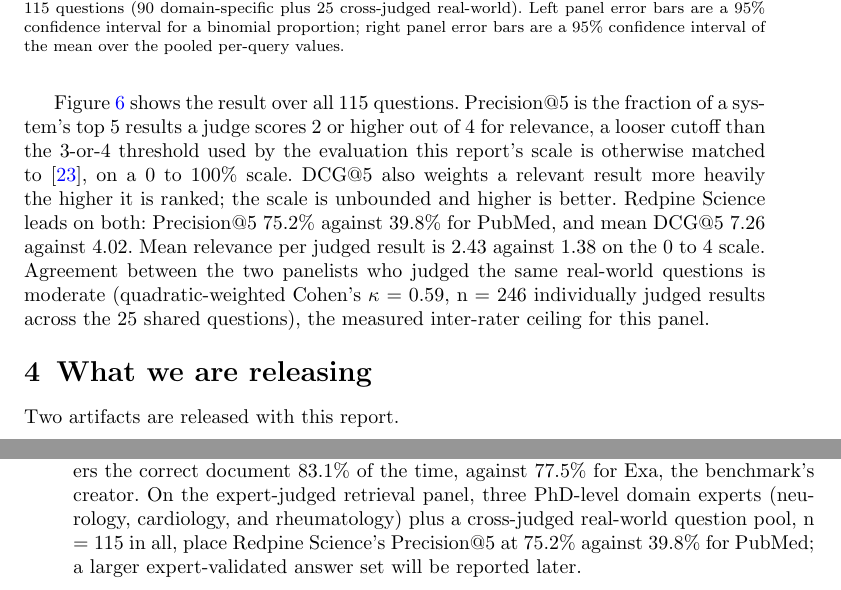
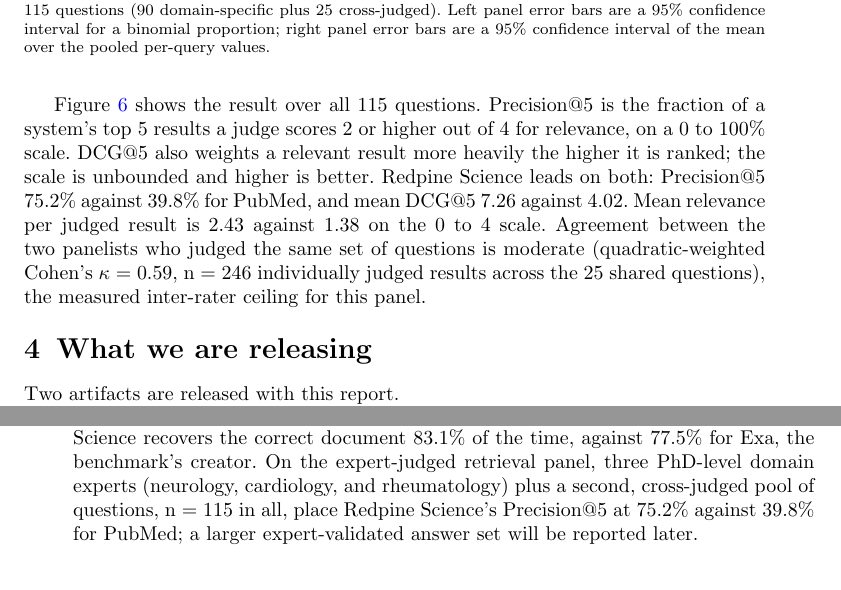
Before and after one commit to leonoravesterbacka/Redpine-Science, a LaTeX paper (main.tex): two parts of pages 11 and 12 of 15, joined at a grey line, cut so that both start at the same text. Compiled offline with pdfLaTeX.

Commit message:
docs(quadrant-four): drop the Consensus-threshold aside, stop labeling the second pool "real-world"
- Cut ", a looser cutoff than the 3-or-4 threshold used by the evaluation
  this report's scale is otherwise matched to" from the Precision@5
  definition -- an aside that didn't need to be there.
- Removed "real-world" as a label for the 25-question cross-judged pool
  throughout (Method, figure caption, Results, Summary): now "a second
  pool of 25 questions," "the same set of questions," "a second,
  cross-judged pool of questions." Provenance (de-identified production
  search queries) stays in the Method section where it's factual detail,
  just without the "real-world" framing as a named category.

```diff
--- a/main.tex
+++ b/main.tex
@@ -569,8 +569,8 @@
     \centering
     \includegraphics[width=0.6\linewidth]{figures/quadrant4_metrics.pdf}
     \caption{Precision@5 (score 2 or higher out of 4) and mean DCG@5, by system,
-    pooled across all 115 questions (90 domain-specific plus 25 cross-judged
-    real-world). Left panel error bars are a 95\% confidence interval for a
+    pooled across all 115 questions (90 domain-specific plus 25
+    cross-judged). Left panel error bars are a 95\% confidence interval for a
     binomial proportion; right panel error bars are a 95\% confidence interval
     of the mean over the pooled per-query values.}
     \label{fig:quadrant4-metrics}
@@ -578,13 +578,12 @@
 
 Figure~\ref{fig:quadrant4-metrics} shows the result over all 115 questions.
 Precision@5 is the fraction of a system's top 5 results a judge scores 2 or higher out
-of 4 for relevance, a looser cutoff than the 3-or-4 threshold used by the evaluation
-this report's scale is otherwise matched to~\cite{consensus}, on a 0 to 100\% scale.
+of 4 for relevance, on a 0 to 100\% scale.
 DCG@5 also weights a relevant result more heavily the higher it is ranked; the scale is
 unbounded and higher is better. Redpine Science leads on both: Precision@5 75.2\%
 against 39.8\% for PubMed, and mean DCG@5 7.26 against 4.02. Mean relevance per judged
 result is 2.43 against 1.38 on the 0 to 4 scale. Agreement between the two panelists
-who judged the same real-world questions
+who judged the same set of questions
 is moderate (quadratic-weighted Cohen's $\kappa$ = 0.59, n = 246 individually judged
 results across the 25 shared questions), the measured inter-rater ceiling for this
 panel.
@@ -613,7 +612,7 @@
 retrieval benchmark, Redpine Science recovers the correct document 83.1\% of the time,
 against 77.5\% for Exa, the benchmark's creator. On the expert-judged retrieval
 panel, three PhD-level domain experts (neurology, cardiology, and rheumatology) plus
-a cross-judged real-world question pool, n = 115 in all, place Redpine Science's
+a second, cross-judged pool of questions, n = 115 in all, place Redpine Science's
 Precision@5 at 75.2\% against 39.8\% for PubMed; a larger expert-validated
 answer set will be reported later.
 
```
Also changed, not shown: main.tex (6 more changed lines).
